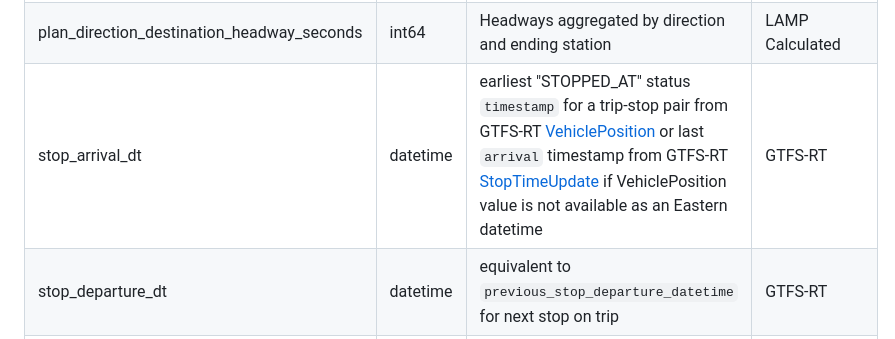
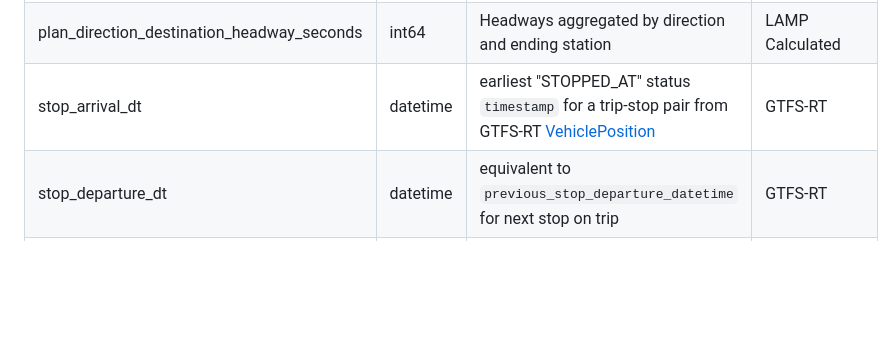
Before and after one commit to mbta/lamp, a Markdown page: Data_Dictionary.md, the part around the change. Drawn GitHub-style; blank space fills up the shorter version.

Commit message:
Update Data_Dictionary.md
Co-authored-by: Ryan Rymarczyk <rymarczy@gmail.com>

```diff
--- a/Data_Dictionary.md
+++ b/Data_Dictionary.md
@@ -87,7 +87,7 @@ Bus has additional data source: TransitMaster. Buses have TransitMaster devices
 | plan_travel_time_seconds | int64 | Planned seconds from previous stop to current stop based on GTFS static | LAMP Calculated |
 | plan_route_direction_headway_seconds	| int64 | Headways aggregated by direction and route | LAMP Calculated |
 | plan_direction_destination_headway_seconds | int64 | Headways aggregated by direction and ending station | LAMP Calculated |
-| stop_arrival_dt | datetime | earliest "STOPPED_AT" status `timestamp` for a trip-stop pair from GTFS-RT [VehiclePosition](https://gtfs.org/realtime/reference/#message-vehicleposition) or last `arrival` timestamp from GTFS-RT [StopTimeUpdate](https://gtfs.org/realtime/reference/#message-stoptimeupdate) if VehiclePosition value is not available as an Eastern datetime | GTFS-RT
+| stop_arrival_dt | datetime | earliest "STOPPED_AT" status `timestamp` for a trip-stop pair from GTFS-RT [VehiclePosition](https://gtfs.org/realtime/reference/#message-vehicleposition) | GTFS-RT
 | stop_departure_dt | datetime | equivalent to `previous_stop_departure_datetime` for next stop on trip | GTFS-RT
 | gtfs_travel_to_seconds | int64 | `gtfs_travel_to_dt` field as seconds after midnight | GTFS (timestamp value from GTFS-RT)
 | stop_arrival_seconds | int64 | `stop_arrival_datetime` as seconds after midnight | LAMP Calculated |
```
